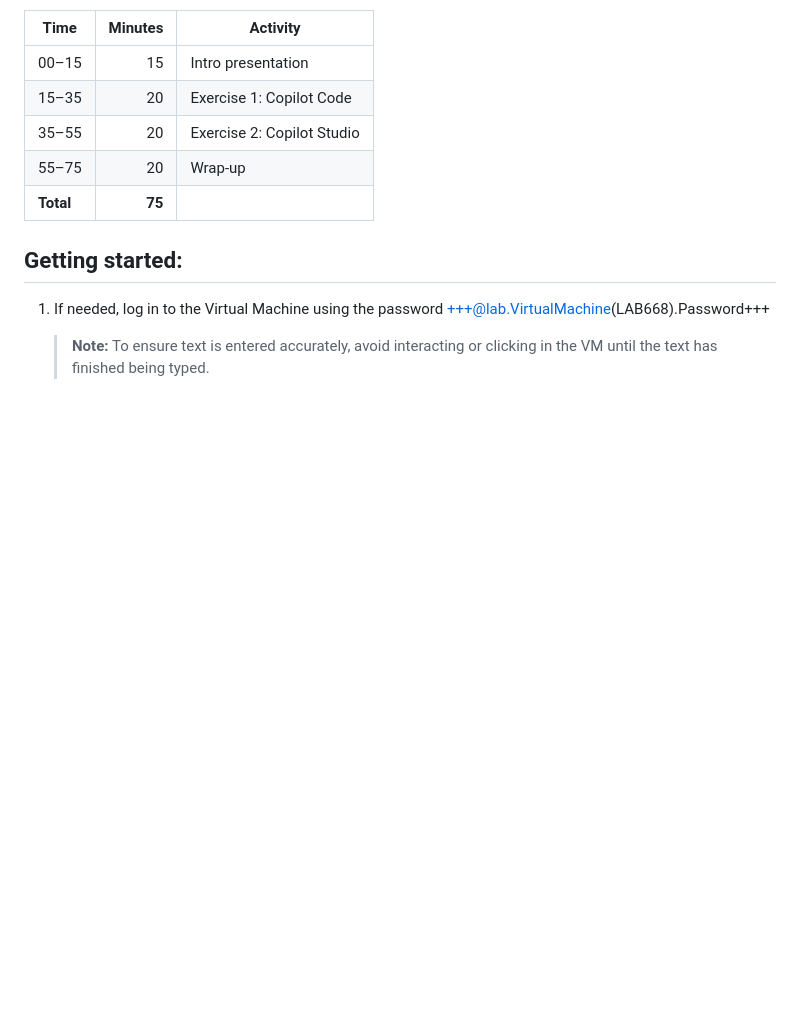
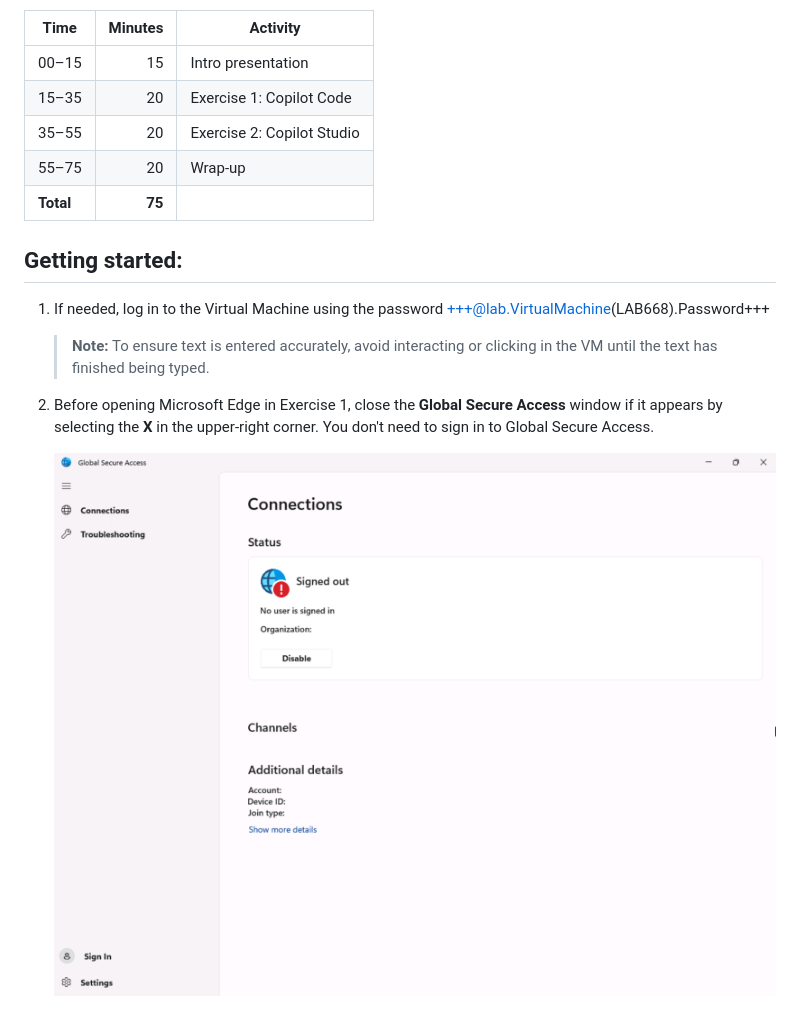
Before and after one commit to microsoft/ignite26-LAB668, a Markdown page: instructions/01-intro.md, the part around the change. Drawn GitHub-style; pictures changed too: img/00.1-global-secure-access.png (added); blank space fills up the shorter version.

Commit message:
Update lab startup and Copilot Code source instructions
Co-authored-by: Copilot App <223556219+Copilot@users.noreply.github.com>

```diff
--- a/instructions/01-intro.md
+++ b/instructions/01-intro.md
@@ -41,3 +41,7 @@ Times are elapsed minutes from the start of the session.
 1. If needed, log in to the Virtual Machine using the password +++@lab.VirtualMachine(LAB668).Password+++
 
    > **Note:** To ensure text is entered accurately, avoid interacting or clicking in the VM until the text has finished being typed.
+
+1. Before opening Microsoft Edge in Exercise 1, close the **Global Secure Access** window if it appears by selecting the **X** in the upper-right corner. You don't need to sign in to Global Secure Access.
+
+   ![Global Secure Access window showing Signed out, with the X close button in the upper-right corner](../img/00.1-global-secure-access.png)
```
Also changed, not shown: instructions/02-exercise-1-copilot-code.md (+6 -6 lines), img/01.6b-workspace-files.png.
